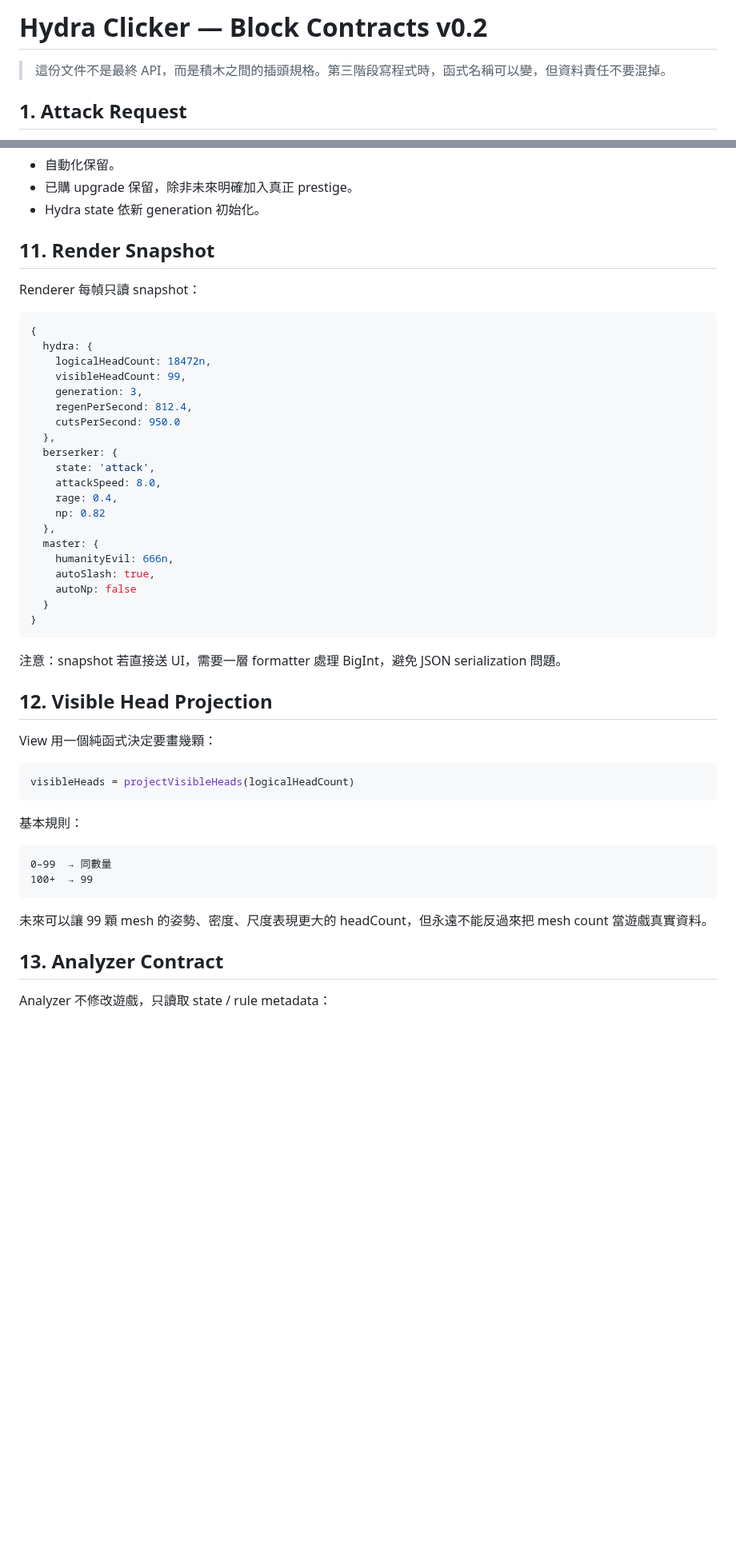
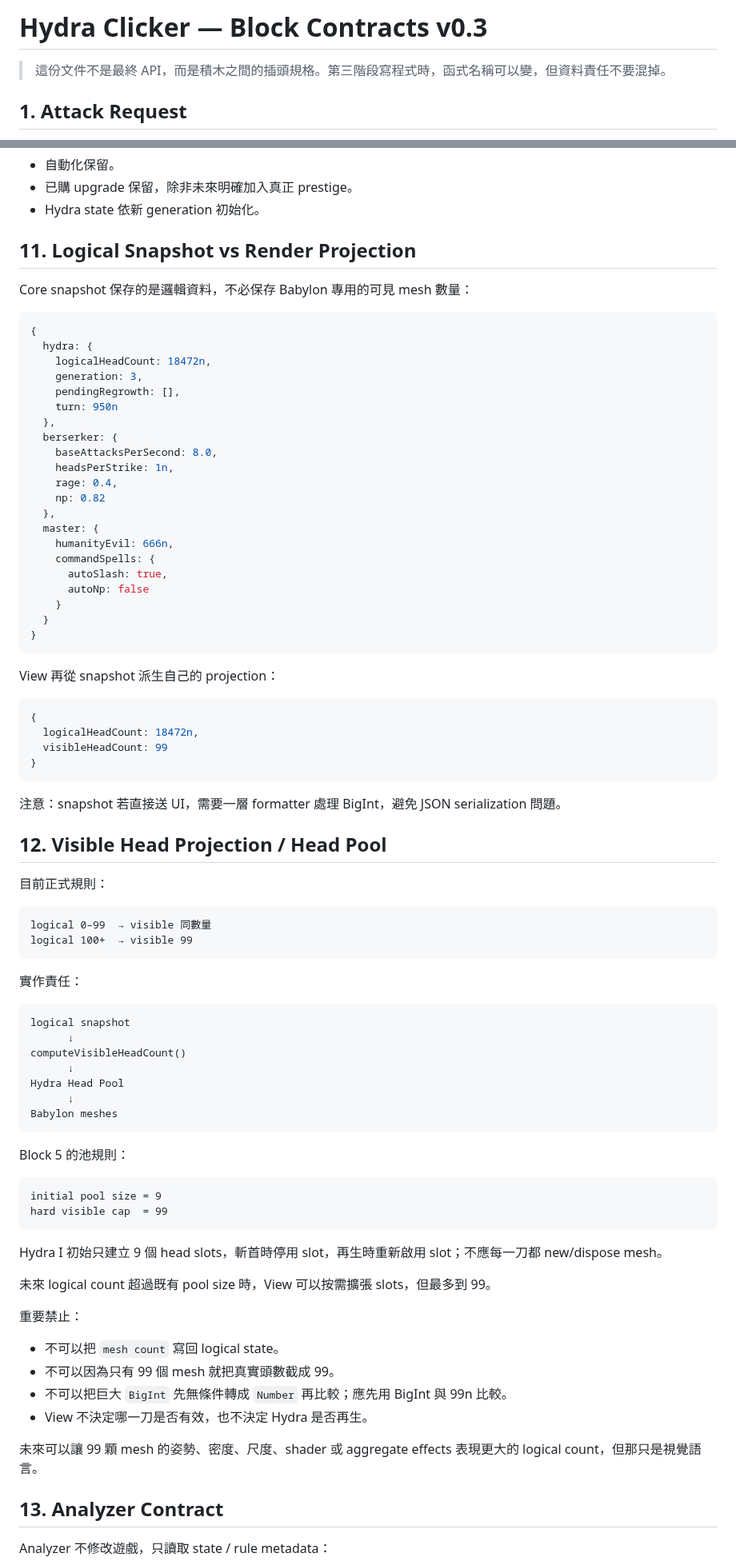
Before and after one commit to fjck810536/hydra-clicker, a Markdown page: docs/BLOCK_CONTRACTS.md, 2 parts joined by grey strips. Shown at 80% size. GitHub-like rendering; blank space fills up the shorter version.

Commit message:
Clarify visible head projection contract

````diff
--- a/docs/BLOCK_CONTRACTS.md
+++ b/docs/BLOCK_CONTRACTS.md
@@ -1,4 +1,4 @@
-# Hydra Clicker — Block Contracts v0.2
+# Hydra Clicker — Block Contracts v0.3
 
 > 這份文件不是最終 API，而是積木之間的插頭規格。第三階段寫程式時，函式名稱可以變，但資料責任不要混掉。
 
@@ -275,51 +275,85 @@ Hydra 世代切換由 progression system 發出：
 - 已購 upgrade 保留，除非未來明確加入真正 prestige。
 - Hydra state 依新 generation 初始化。
 
-## 11. Render Snapshot
+## 11. Logical Snapshot vs Render Projection
 
-Renderer 每幀只讀 snapshot：
+Core snapshot 保存的是邏輯資料，不必保存 Babylon 專用的可見 mesh 數量：
 
 ```js
 {
   hydra: {
     logicalHeadCount: 18472n,
-    visibleHeadCount: 99,
     generation: 3,
-    regenPerSecond: 812.4,
-    cutsPerSecond: 950.0
+    pendingRegrowth: [],
+    turn: 950n
   },
   berserker: {
-    state: 'attack',
-    attackSpeed: 8.0,
+    baseAttacksPerSecond: 8.0,
+    headsPerStrike: 1n,
     rage: 0.4,
     np: 0.82
   },
   master: {
     humanityEvil: 666n,
-    autoSlash: true,
-    autoNp: false
+    commandSpells: {
+      autoSlash: true,
+      autoNp: false
+    }
   }
+}
+```
+
+View 再從 snapshot 派生自己的 projection：
+
+```js
+{
+  logicalHeadCount: 18472n,
+  visibleHeadCount: 99
 }
 ```
 
 注意：snapshot 若直接送 UI，需要一層 formatter 處理 BigInt，避免 JSON serialization 問題。
 
-## 12. Visible Head Projection
+## 12. Visible Head Projection / Head Pool
 
-View 用一個純函式決定要畫幾顆：
+目前正式規則：
 
-```js
-visibleHeads = projectVisibleHeads(logicalHeadCount)
+```text
+logical 0–99  → visible 同數量
+logical 100+  → visible 99
 ```
 
-基本規則：
+實作責任：
 
 ```text
-0–99  → 同數量
-100+  → 99
+logical snapshot
+      ↓
+computeVisibleHeadCount()
+      ↓
+Hydra Head Pool
+      ↓
+Babylon meshes
 ```
 
-未來可以讓 99 顆 mesh 的姿勢、密度、尺度表現更大的 headCount，但永遠不能反過來把 mesh count 當遊戲真實資料。
+Block 5 的池規則：
+
+```text
+initial pool size = 9
+hard visible cap  = 99
+```
+
+Hydra I 初始只建立 9 個 head slots，斬首時停用 slot，再生時重新啟用 slot；不應每一刀都 new/dispose mesh。
+
+未來 logical count 超過既有 pool size 時，View 可以按需擴張 slots，但最多到 99。
+
+重要禁止：
+
+- 不可以把 `mesh count` 寫回 logical state。
+- 不可以因為只有 99 個 mesh 就把真實頭數截成 99。
+- 不可以把巨大 `BigInt` 先無條件轉成 `Number` 再比較；應先用 BigInt 與 99n 比較。
+- View 不決定哪一刀是否有效，也不決定 Hydra 是否再生。
+
+未來可以讓 99 顆 mesh 的姿勢、密度、尺度、shader 或 aggregate effects 表現更大的 logical count，但那只是視覺語言。
 
 ## 13. Analyzer Contract
 
````
Also changed, not shown: other parts of docs/BLOCK_CONTRACTS.md (+3 -1 lines).
